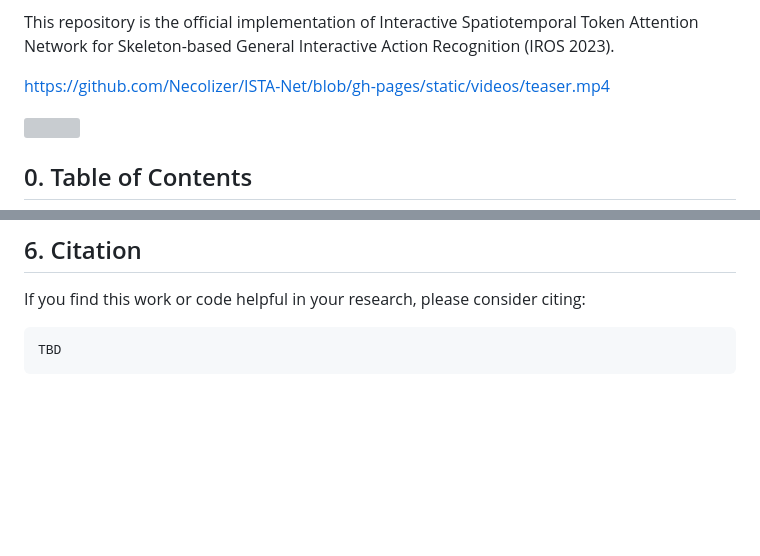
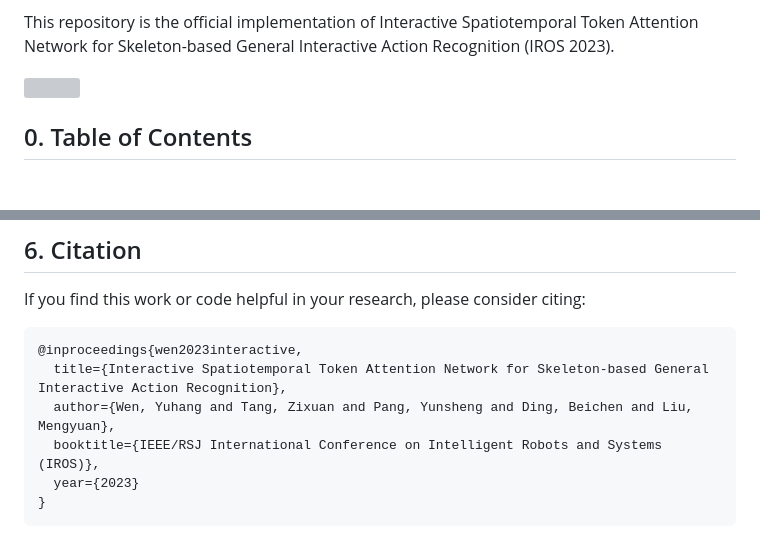
Before and after one commit to Necolizer/ISTA-Net, a Markdown page: README.md, 2 parts joined by grey strips. GitHub-like rendering; blank space fills up the shorter version; grey boxes are pictures that could not be loaded.

````diff
--- a/README.md
+++ b/README.md
@@ -3,7 +3,5 @@
 
 This repository is the official implementation of Interactive Spatiotemporal Token Attention Network for Skeleton-based General Interactive Action Recognition (IROS 2023).
-
-https://github.com/Necolizer/ISTA-Net/blob/gh-pages/static/videos/teaser.mp4
 
 ![](https://github.com/Necolizer/ISTA-Net/blob/gh-pages/static/images/Architecture.svg)
 
@@ -227,5 +225,10 @@ Grateful to the collaborators/maintainers of [STTFormer](https://github.com/hele
 
 If you find this work or code helpful in your research, please consider citing:
 ```
-TBD
+@inproceedings{wen2023interactive,
+  title={Interactive Spatiotemporal Token Attention Network for Skeleton-based General Interactive Action Recognition},
+  author={Wen, Yuhang and Tang, Zixuan and Pang, Yunsheng and Ding, Beichen and Liu, Mengyuan},
+  booktitle={IEEE/RSJ International Conference on Intelligent Robots and Systems (IROS)},
+  year={2023}
+}
 ```
````
Also changed, not shown: other parts of README.md (+1 -1 lines).
